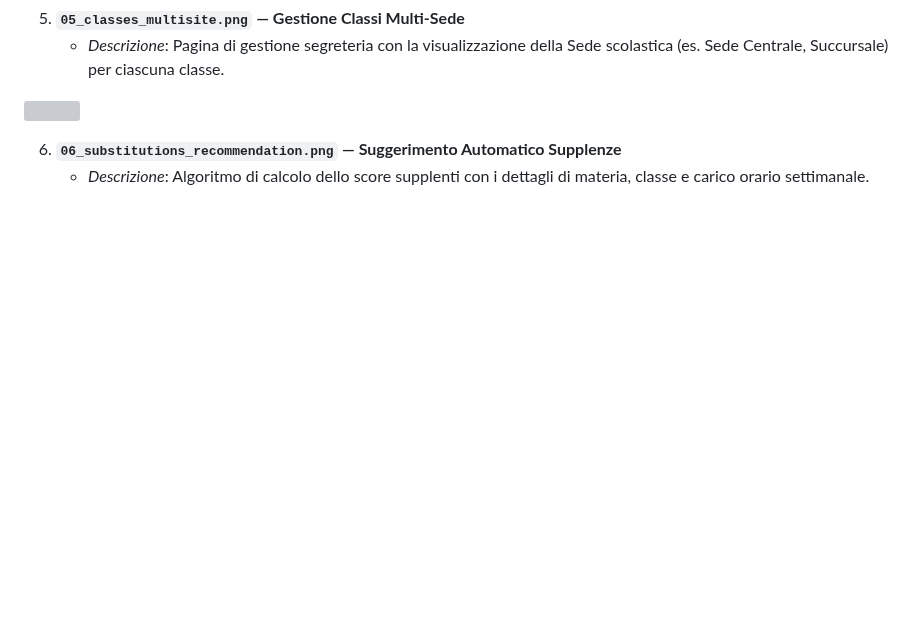
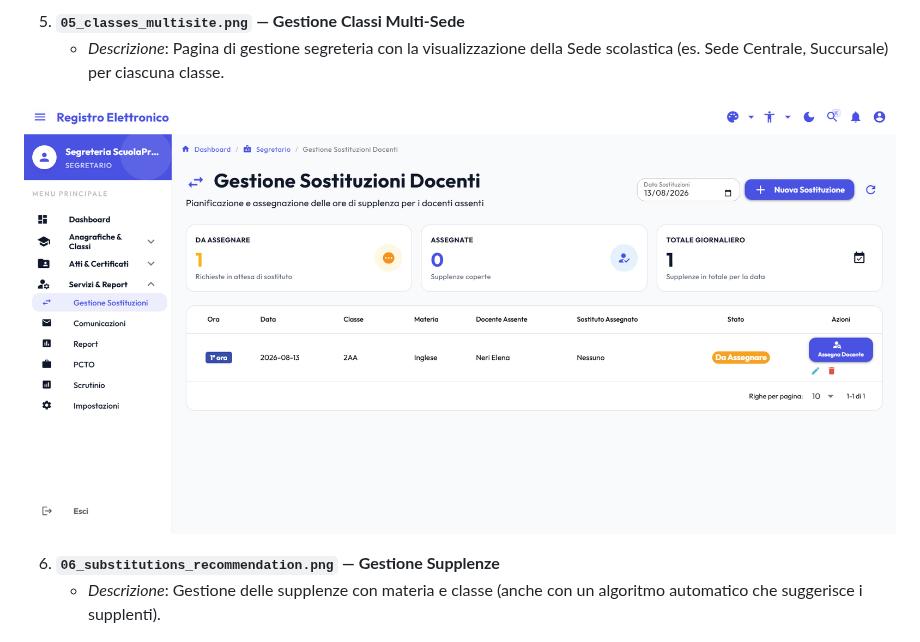
Before and after one commit to kimiko88/il_registro, a Markdown page: README.md, the part around the change. GitHub-like rendering; pictures changed too: docs/images/06_substitutions_recommendation.png (added); blank space fills up the shorter version; grey boxes are pictures that could not be loaded.

Commit message:
docs: add substitutions management documentation and screenshot

```diff
--- a/README.md
+++ b/README.md
@@ -41,8 +41,8 @@
 
 <a href="./docs/images/06_substitutions_recommendation.png"><img src="./docs/images/06_substitutions_recommendation.png" width="49.5%"/></a>
 
-6. **`06_substitutions_recommendation.png` — Suggerimento Automatico Supplenze**
-   - _Descrizione_: Algoritmo di calcolo dello score supplenti con i dettagli di materia, classe e carico orario settimanale.
+6. **`06_substitutions_recommendation.png` — Gestione Supplenze**
+   - _Descrizione_: Gestione delle supplenze con materia e classe (anche con un algoritmo automatico che suggerisce i supplenti).
 
 <a href="./docs/images/07_parent_portal_mobile.png"><img src="./docs/images/07_parent_portal_mobile.png" width="49.5%"/></a>
 
```
